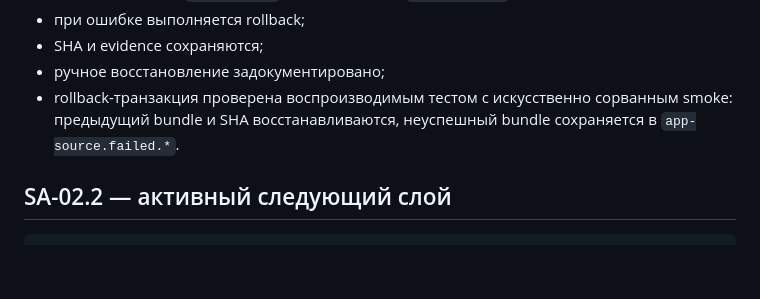
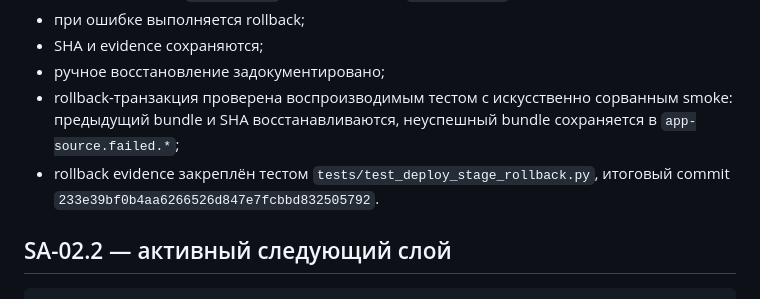
Before and after one commit to Dimar4713/AIMETON_site_auditor, a Markdown page: CURRENT_STATUS.md, the part around the change. Rendered like a GitHub page; blank space fills up the shorter version.

Commit message:
docs: record rollback evidence commit

```diff
--- a/CURRENT_STATUS.md
+++ b/CURRENT_STATUS.md
@@ -50,7 +50,8 @@ Baseline CI success on main
 - при ошибке выполняется rollback;
 - SHA и evidence сохраняются;
 - ручное восстановление задокументировано;
-- rollback-транзакция проверена воспроизводимым тестом с искусственно сорванным smoke: предыдущий bundle и SHA восстанавливаются, неуспешный bundle сохраняется в `app-source.failed.*`.
+- rollback-транзакция проверена воспроизводимым тестом с искусственно сорванным smoke: предыдущий bundle и SHA восстанавливаются, неуспешный bundle сохраняется в `app-source.failed.*`;
+- rollback evidence закреплён тестом `tests/test_deploy_stage_rollback.py`, итоговый commit `233e39bf0b4aa6266526d847e7fcbbd832505792`.
 
 ## SA-02.2 — активный следующий слой
 
```
